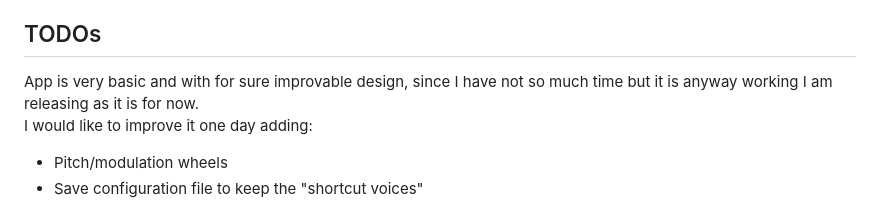
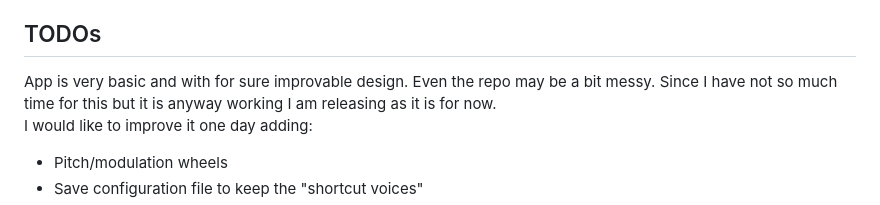
Before and after one commit to torydebra/casio_cts1_midi_controller, a Markdown page: README.md, the part around one of its changes. GitHub-like rendering.

```diff
--- a/README.md
+++ b/README.md
@@ -39,7 +40,7 @@ for some [secure issues](https://stackoverflow.com/questions/63026587/web-midi-o
 So the app.
 
 ## TODOs
-App is very basic and with for sure improvable design, since I have not so much time but it is anyway working I am releasing as it is for now.
+App is very basic and with for sure improvable design. Even the repo may be a bit messy. Since I have not so much time for this but it is anyway working I am releasing as it is for now.
 I would like to improve it one day adding:
 - Pitch/modulation wheels
 - Save configuration file to keep the "shortcut voices"
```
Also changed, not shown: other parts of README.md (+2 -1 lines).
